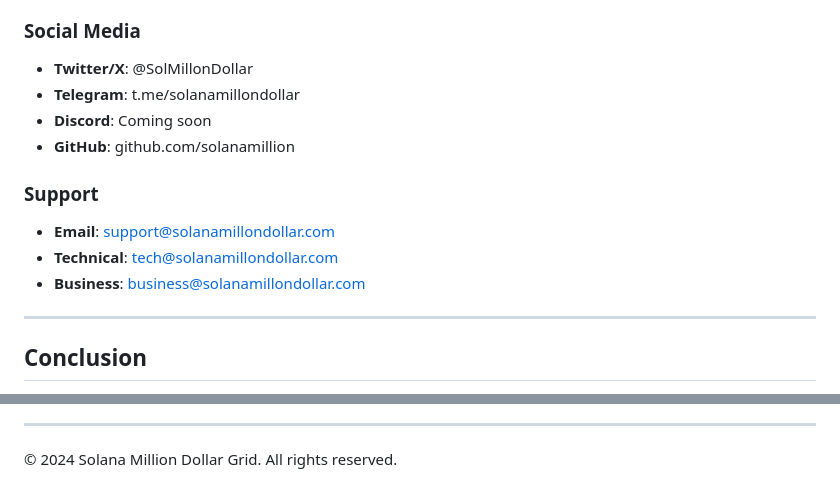
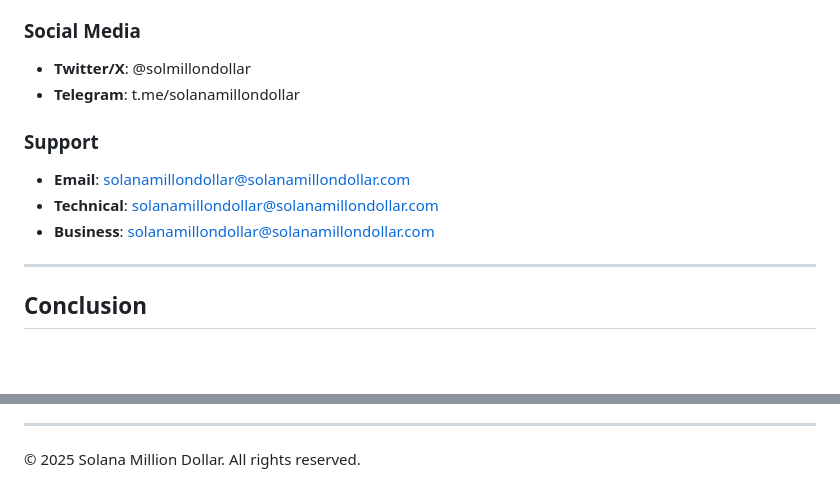
Before and after one commit to gurudenoensenarnada-ai/solana-million-grid, a Markdown page: public/whitepaper-smd.md, 2 parts joined by grey strips. Rendered like a GitHub page; blank space fills up the shorter version.

```diff
--- a/public/whitepaper-smd.md
+++ b/public/whitepaper-smd.md
@@ -557,16 +557,14 @@ When launched, the $SMD token is intended to be a utility token for use within t
 
 ### Social Media
 
-- **Twitter/X**: @SolMillonDollar
+- **Twitter/X**: @solmillondollar
 - **Telegram**: t.me/solanamillondollar
-- **Discord**: Coming soon
-- **GitHub**: github.com/solanamillion
 
 ### Support
 
-- **Email**: support@solanamillondollar.com
-- **Technical**: tech@solanamillondollar.com
-- **Business**: business@solanamillondollar.com
+- **Email**: solanamillondollar@solanamillondollar.com
+- **Technical**: solanamillondollar@solanamillondollar.com
+- **Business**: solanamillondollar@solanamillondollar.com
 
 ---
 
@@ -599,4 +597,4 @@ Solana Million Dollar Grid is **LIVE and operational today**, offering a unique
 
 ---
 
-© 2024 Solana Million Dollar Grid. All rights reserved.
+© 2025 Solana Million Dollar. All rights reserved.
```
